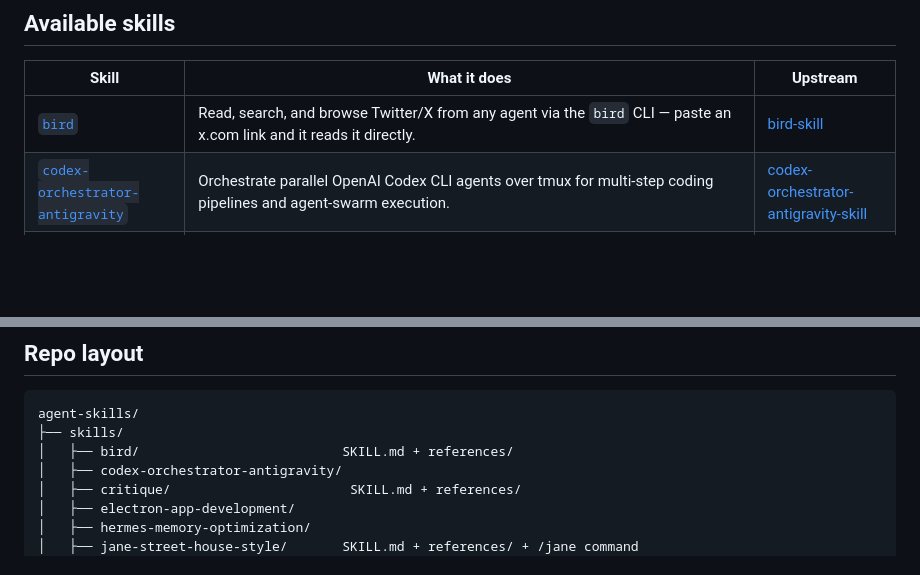
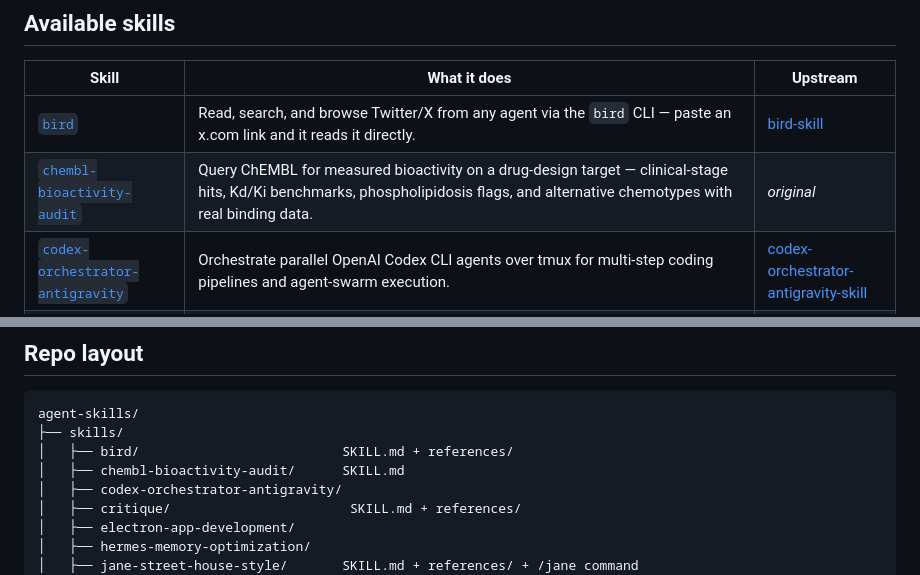
Before and after one commit to zaydiscold/agent-skills, a Markdown page: README.md, 2 parts joined by grey strips. Drawn GitHub-style; blank space fills up the shorter version.

```diff
--- a/README.md
+++ b/README.md
@@ -9,6 +9,7 @@ Every skill lives in [`skills/`](./skills) as a self-contained folder with its o
 | Skill | What it does | Upstream |
 |-------|--------------|----------|
 | [`bird`](./skills/bird) | Read, search, and browse Twitter/X from any agent via the `bird` CLI — paste an x.com link and it reads it directly. | [bird-skill](https://github.com/zaydiscold/bird-skill) |
+| [`chembl-bioactivity-audit`](./skills/chembl-bioactivity-audit) | Query ChEMBL for measured bioactivity on a drug-design target — clinical-stage hits, Kd/Ki benchmarks, phospholipidosis flags, and alternative chemotypes with real binding data. | _original_ |
 | [`codex-orchestrator-antigravity`](./skills/codex-orchestrator-antigravity) | Orchestrate parallel OpenAI Codex CLI agents over tmux for multi-step coding pipelines and agent-swarm execution. | [codex-orchestrator-antigravity-skill](https://github.com/zaydiscold/codex-orchestrator-antigravity-skill) |
 | [`critique`](./skills/critique) | Multi-perspective critique of anything in any scope — spawns independent critic agents (code-autist, security, PM/delivery, adversarial red-team, design, logician, editor, pre-mortem…), each writes a structured report, then synthesizes consensus-vs-tension into one verdict: add / remove / change / keep. | _original_ |
 | [`electron-app-development`](./skills/electron-app-development) | End-to-end Electron desktop expertise — architecture, security (contextBridge/IPC/fuses), packaging, code signing, notarization, and auto-update across mac/Windows/Linux. | _original_ |
@@ -66,6 +67,7 @@ placed yourself are never overwritten.
 agent-skills/
 ├── skills/
 │   ├── bird/                          SKILL.md + references/
+│   ├── chembl-bioactivity-audit/      SKILL.md
 │   ├── codex-orchestrator-antigravity/
 │   ├── critique/                       SKILL.md + references/
 │   ├── electron-app-development/
```
Also changed, not shown: skills/chembl-bioactivity-audit/SKILL.md (added, +211 -0 lines).
